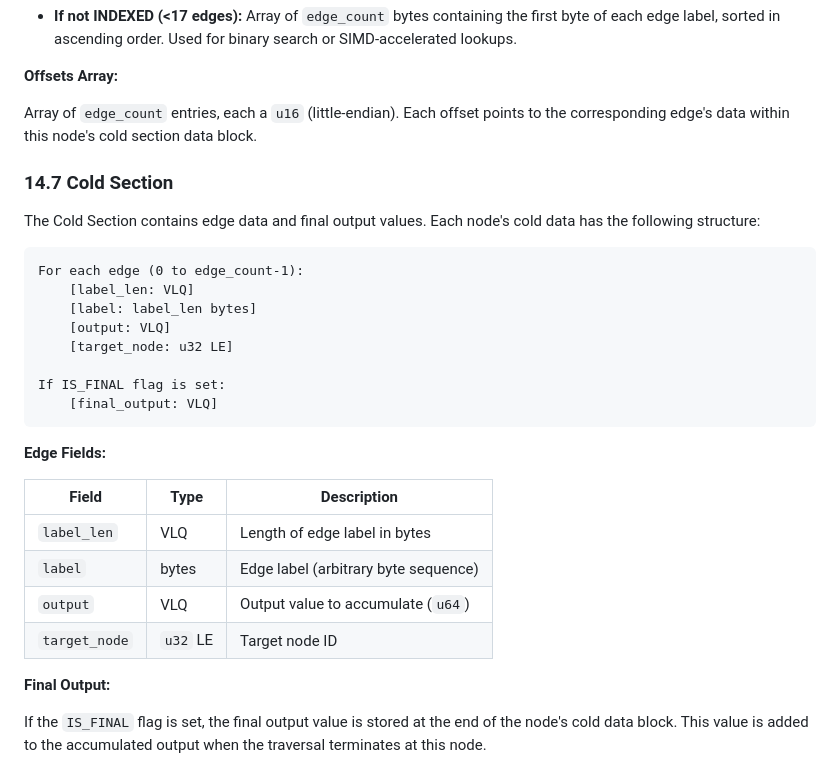
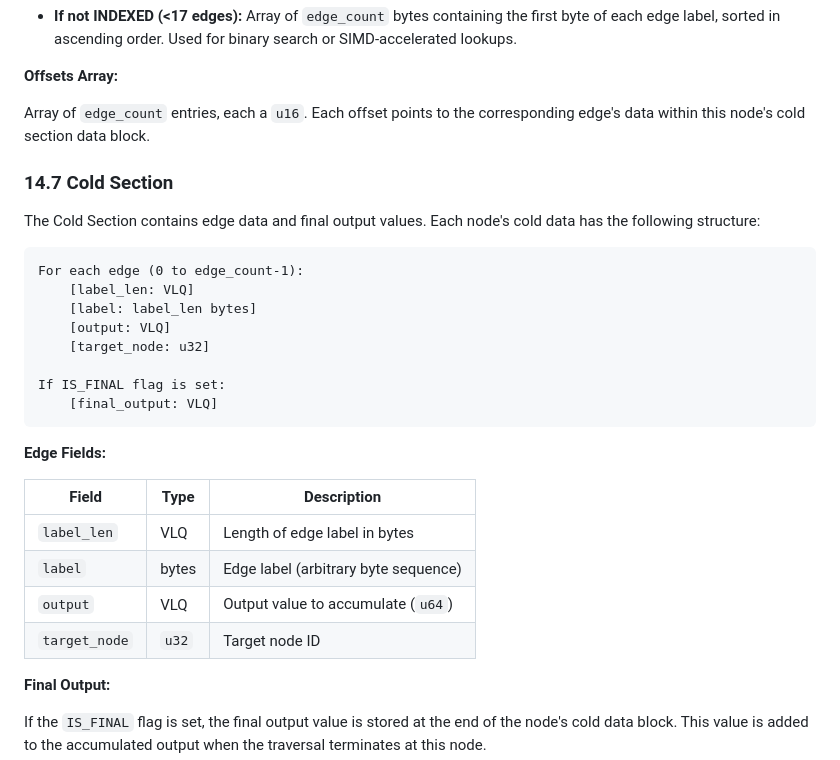
Before and after one commit to bbqsrc/box, a Markdown page: SPEC.md, the part around one of its changes. Drawn GitHub-style.

```diff
--- a/SPEC.md
+++ b/SPEC.md
@@ -828,7 +828,7 @@ The lookup data format depends on the `INDEXED` flag:
 
 **Offsets Array:**
 
-Array of `edge_count` entries, each a `u16` (little-endian). Each offset points to the corresponding edge's data within this node's cold section data block.
+Array of `edge_count` entries, each a `u16`. Each offset points to the corresponding edge's data within this node's cold section data block.
 
 ### 14.7 Cold Section
 
@@ -839,7 +839,7 @@ For each edge (0 to edge_count-1):
     [label_len: VLQ]
     [label: label_len bytes]
     [output: VLQ]
-    [target_node: u32 LE]
+    [target_node: u32]
 
 If IS_FINAL flag is set:
     [final_output: VLQ]
@@ -852,7 +852,7 @@ If IS_FINAL flag is set:
 | `label_len` | VLQ | Length of edge label in bytes |
 | `label` | bytes | Edge label (arbitrary byte sequence) |
 | `output` | VLQ | Output value to accumulate (`u64`) |
-| `target_node` | `u32` LE | Target node ID |
+| `target_node` | `u32` | Target node ID |
 
 **Final Output:**
 
```
Also changed, not shown: other parts of SPEC.md (+8 -8 lines).
